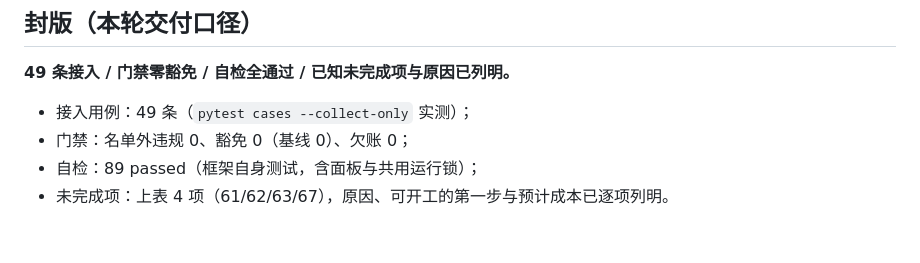
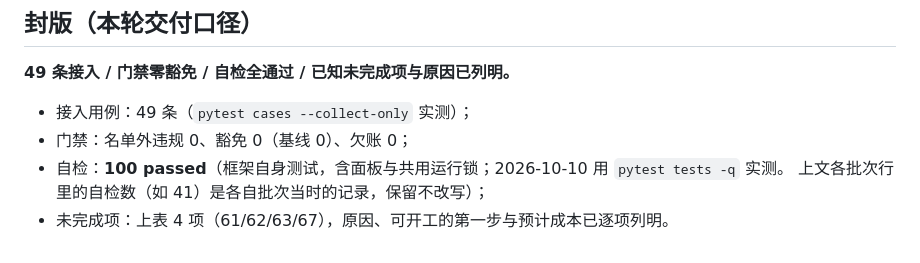
Before and after one commit to sadingsvdgdudh-collab/airtest-game-qa, a Markdown page: docs/验收清单.md, the part around the change. GitHub-like rendering.

```diff
--- a/docs/验收清单.md
+++ b/docs/验收清单.md
@@ -129,5 +129,6 @@
 
 - 接入用例：49 条（`pytest cases --collect-only` 实测）；
 - 门禁：名单外违规 0、豁免 0（基线 0）、欠账 0；
-- 自检：89 passed（框架自身测试，含面板与共用运行锁）；
+- 自检：**100 passed**（框架自身测试，含面板与共用运行锁；2026-10-10 用 `pytest tests -q` 实测。
+  上文各批次行里的自检数（如 41）是各自批次当时的记录，保留不改写）；
 - 未完成项：上表 4 项（61/62/63/67），原因、可开工的第一步与预计成本已逐项列明。
```
Also changed, not shown: docs/实施记录.md (+17 -0 lines), docs/能力清单.md (+1 -1 lines).
